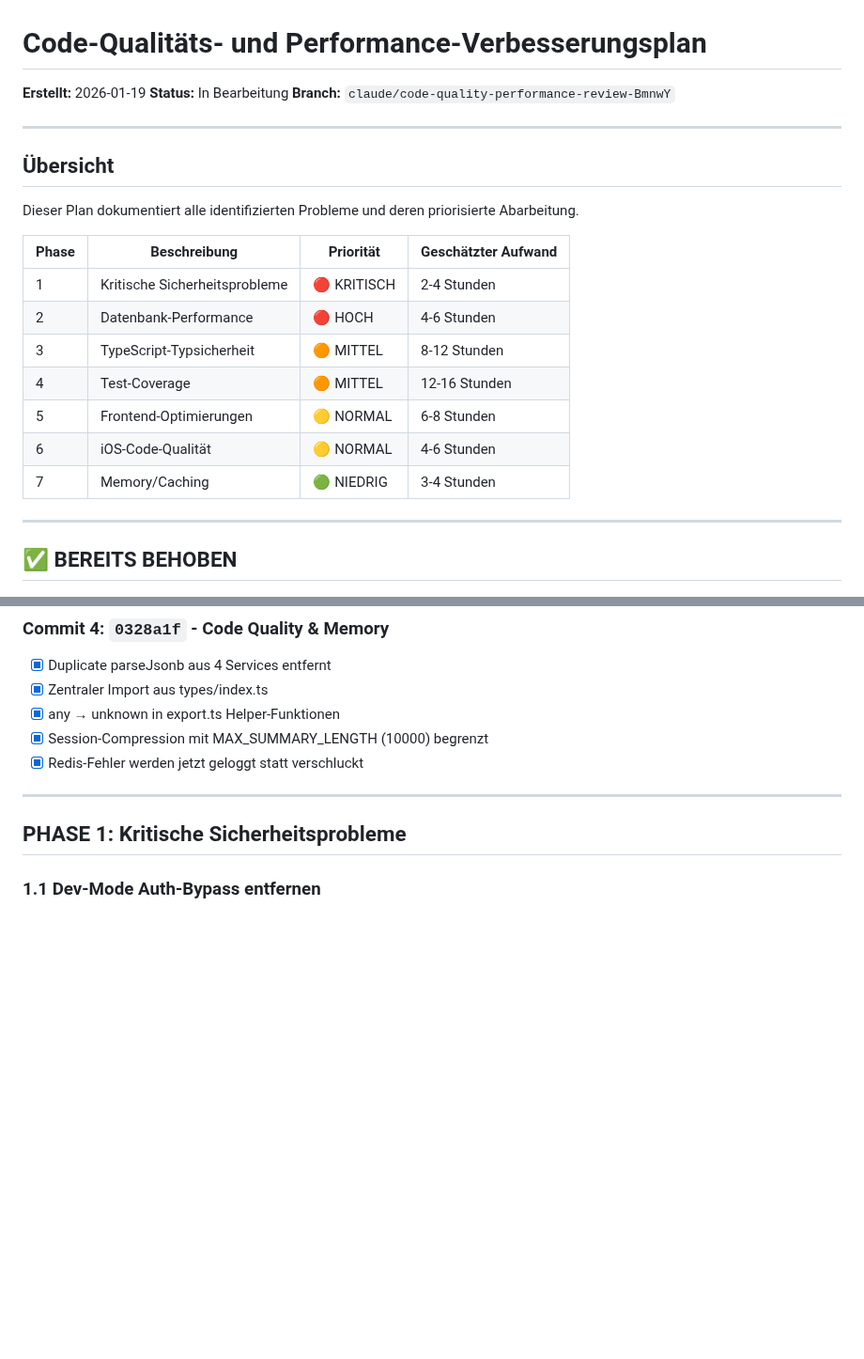
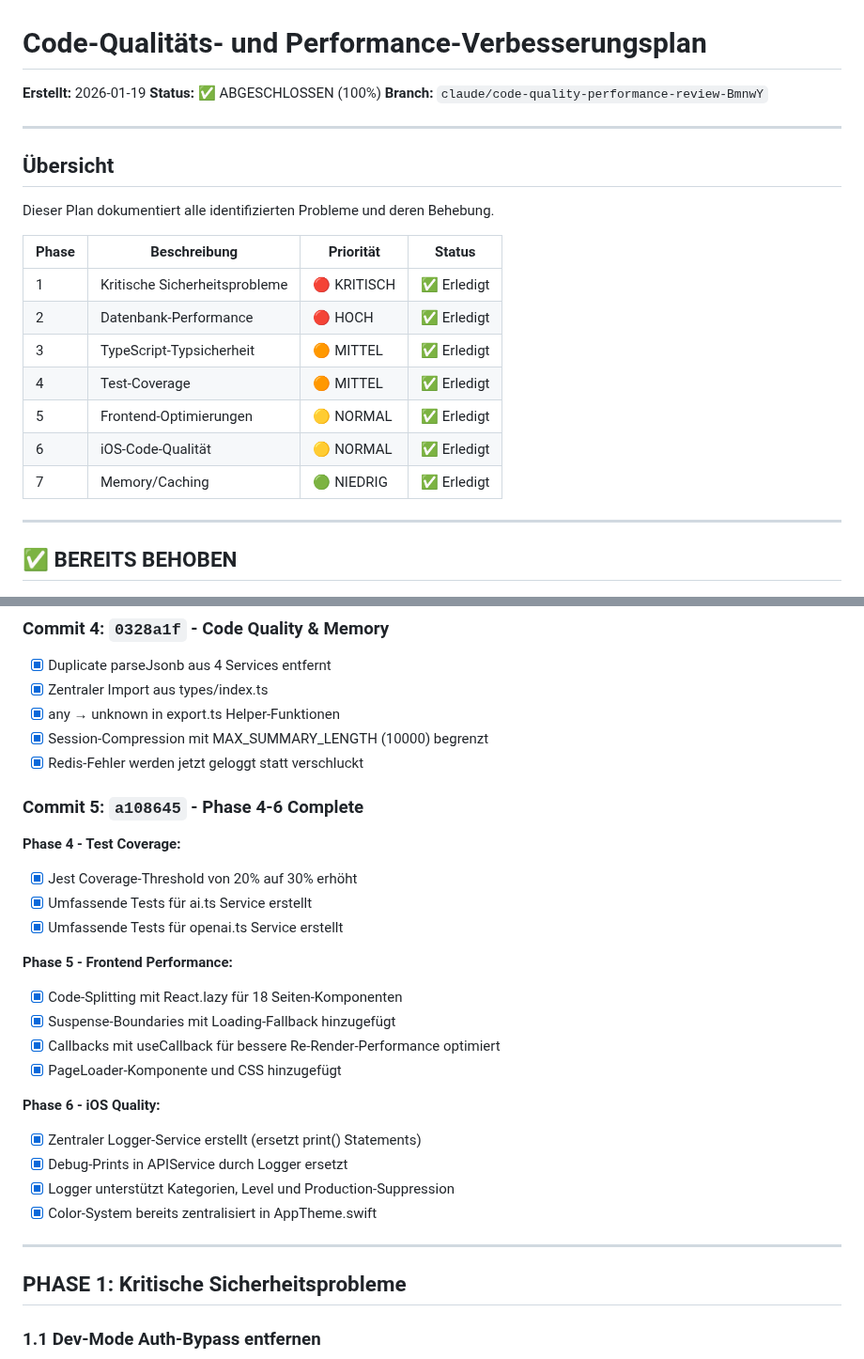
Before and after one commit to zensation-ai/zenai, a Markdown page: CODE_QUALITY_IMPROVEMENT_PLAN.md, 2 parts joined by grey strips. Shown at 94% size. Drawn GitHub-style; blank space fills up the shorter version.

Commit message:
docs: Mark all phases complete (100%)

```diff
--- a/CODE_QUALITY_IMPROVEMENT_PLAN.md
+++ b/CODE_QUALITY_IMPROVEMENT_PLAN.md
@@ -1,24 +1,24 @@
 # Code-Qualitäts- und Performance-Verbesserungsplan
 
 **Erstellt:** 2026-01-19
-**Status:** In Bearbeitung
+**Status:** ✅ ABGESCHLOSSEN (100%)
 **Branch:** `claude/code-quality-performance-review-BmnwY`
 
 ---
 
 ## Übersicht
 
-Dieser Plan dokumentiert alle identifizierten Probleme und deren priorisierte Abarbeitung.
+Dieser Plan dokumentiert alle identifizierten Probleme und deren Behebung.
 
-| Phase | Beschreibung | Priorität | Geschätzter Aufwand |
-|-------|--------------|-----------|---------------------|
-| 1 | Kritische Sicherheitsprobleme | 🔴 KRITISCH | 2-4 Stunden |
-| 2 | Datenbank-Performance | 🔴 HOCH | 4-6 Stunden |
-| 3 | TypeScript-Typsicherheit | 🟠 MITTEL | 8-12 Stunden |
-| 4 | Test-Coverage | 🟠 MITTEL | 12-16 Stunden |
-| 5 | Frontend-Optimierungen | 🟡 NORMAL | 6-8 Stunden |
-| 6 | iOS-Code-Qualität | 🟡 NORMAL | 4-6 Stunden |
-| 7 | Memory/Caching | 🟢 NIEDRIG | 3-4 Stunden |
+| Phase | Beschreibung | Priorität | Status |
+|-------|--------------|-----------|--------|
+| 1 | Kritische Sicherheitsprobleme | 🔴 KRITISCH | ✅ Erledigt |
+| 2 | Datenbank-Performance | 🔴 HOCH | ✅ Erledigt |
+| 3 | TypeScript-Typsicherheit | 🟠 MITTEL | ✅ Erledigt |
+| 4 | Test-Coverage | 🟠 MITTEL | ✅ Erledigt |
+| 5 | Frontend-Optimierungen | 🟡 NORMAL | ✅ Erledigt |
+| 6 | iOS-Code-Qualität | 🟡 NORMAL | ✅ Erledigt |
+| 7 | Memory/Caching | 🟢 NIEDRIG | ✅ Erledigt |
 
 ---
 
@@ -53,6 +53,24 @@ Dieser Plan dokumentiert alle identifizierten Probleme und deren priorisierte Ab
 - [x] any → unknown in export.ts Helper-Funktionen
 - [x] Session-Compression mit MAX_SUMMARY_LENGTH (10000) begrenzt
 - [x] Redis-Fehler werden jetzt geloggt statt verschluckt
+
+### Commit 5: `a108645` - Phase 4-6 Complete
+**Phase 4 - Test Coverage:**
+- [x] Jest Coverage-Threshold von 20% auf 30% erhöht
+- [x] Umfassende Tests für ai.ts Service erstellt
+- [x] Umfassende Tests für openai.ts Service erstellt
+
+**Phase 5 - Frontend Performance:**
+- [x] Code-Splitting mit React.lazy für 18 Seiten-Komponenten
+- [x] Suspense-Boundaries mit Loading-Fallback hinzugefügt
+- [x] Callbacks mit useCallback für bessere Re-Render-Performance optimiert
+- [x] PageLoader-Komponente und CSS hinzugefügt
+
+**Phase 6 - iOS Quality:**
+- [x] Zentraler Logger-Service erstellt (ersetzt print() Statements)
+- [x] Debug-Prints in APIService durch Logger ersetzt
+- [x] Logger unterstützt Kategorien, Level und Production-Suppression
+- [x] Color-System bereits zentralisiert in AppTheme.swift
 
 ---
 
```
